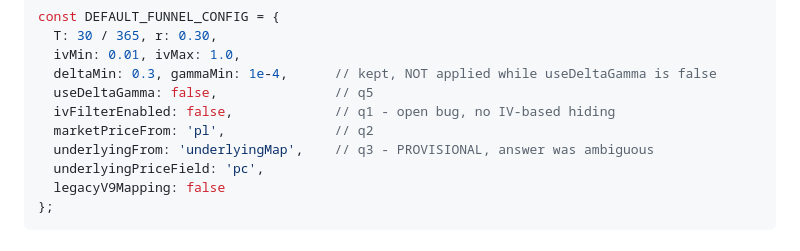
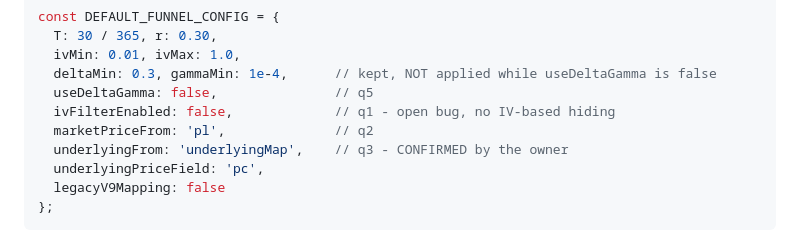
Before and after one commit to parsamboy/tseZharfaKavosh, a Markdown page: docs/AB_ENGINE_SEPARATION_DESIGN.md, the part around the change. GitHub-like rendering.

Commit message:
docs: mark q3 as confirmed in the config snippet
Co-authored-by: arena-agent <297053741+arena-agent@users.noreply.github.com>

```diff
--- a/docs/AB_ENGINE_SEPARATION_DESIGN.md
+++ b/docs/AB_ENGINE_SEPARATION_DESIGN.md
@@ -655,7 +655,7 @@ const DEFAULT_FUNNEL_CONFIG = {
   useDeltaGamma: false,               // q5
   ivFilterEnabled: false,             // q1 - open bug, no IV-based hiding
   marketPriceFrom: 'pl',              // q2
-  underlyingFrom: 'underlyingMap',    // q3 - PROVISIONAL, answer was ambiguous
+  underlyingFrom: 'underlyingMap',    // q3 - CONFIRMED by the owner
   underlyingPriceField: 'pc',
   legacyV9Mapping: false
 };
```
